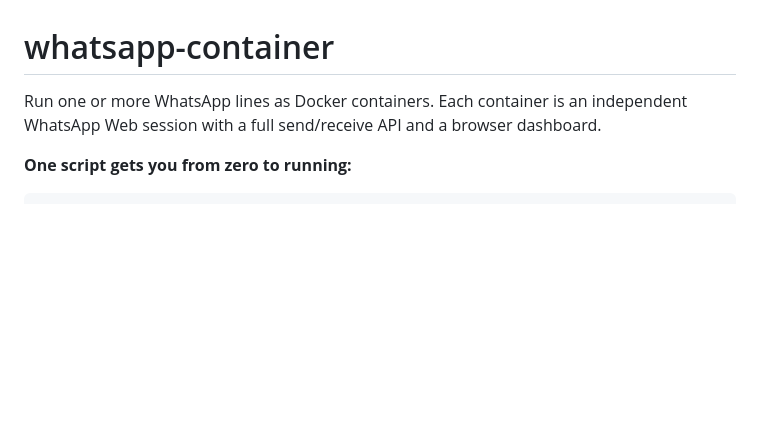
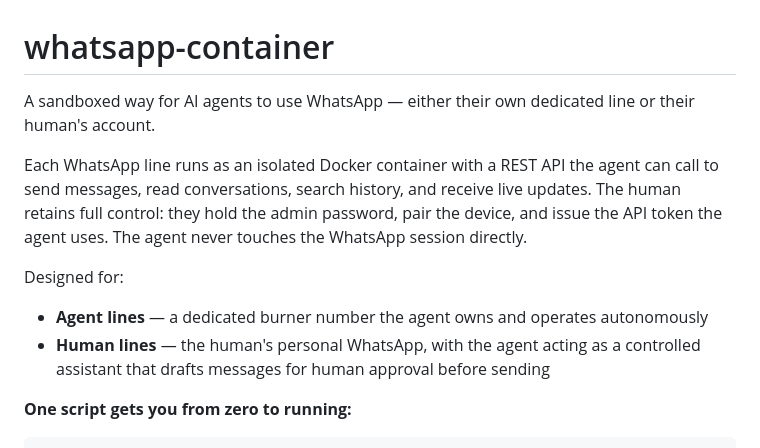
Before and after one commit to dennis-pbotty/whatsapp-container, a Markdown page: README.md, the part around the change. Rendered like a GitHub page; blank space fills up the shorter version.

Commit message:
readme: explain AI agent use case and sandboxed access model

```diff
--- a/README.md
+++ b/README.md
@@ -1,6 +1,12 @@
 # whatsapp-container
 
-Run one or more WhatsApp lines as Docker containers. Each container is an independent WhatsApp Web session with a full send/receive API and a browser dashboard.
+A sandboxed way for AI agents to use WhatsApp — either their own dedicated line or their human's account.
+
+Each WhatsApp line runs as an isolated Docker container with a REST API the agent can call to send messages, read conversations, search history, and receive live updates. The human retains full control: they hold the admin password, pair the device, and issue the API token the agent uses. The agent never touches the WhatsApp session directly.
+
+Designed for:
+- **Agent lines** — a dedicated burner number the agent owns and operates autonomously
+- **Human lines** — the human's personal WhatsApp, with the agent acting as a controlled assistant that drafts messages for human approval before sending
 
 **One script gets you from zero to running:**
 
```
